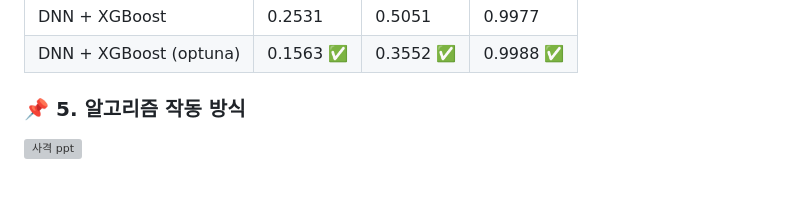
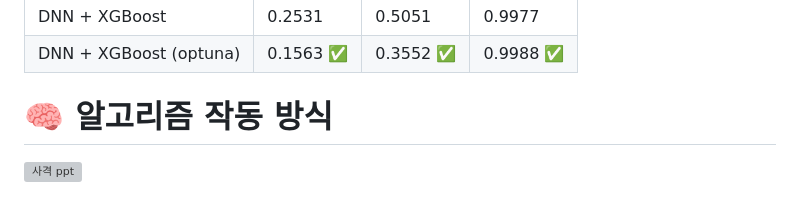
Before and after one commit to sharesugi/AI-Tank-Project, a Markdown page: 포탑제어 파트/README.md, the part around the change. Drawn GitHub-style; grey boxes are pictures that could not be loaded.

Commit message:
포탑제어 개요

```diff
--- a/포탑제어 파트/README.md
+++ b/포탑제어 파트/README.md
@@ -89,6 +89,6 @@
   |DNN + XGBoost|0.2531|0.5051|0.9977|
   |DNN + XGBoost (optuna)|0.1563 ✅|0.3552 ✅|0.9988 ✅|
 
- ### 📌 5. 알고리즘 작동 방식
+ # 🧠 알고리즘 작동 방식
 
  ![사격 ppt](https://github.com/user-attachments/assets/6abcdb3e-78ea-44ea-8f1f-2ad73fa6863a)
```
